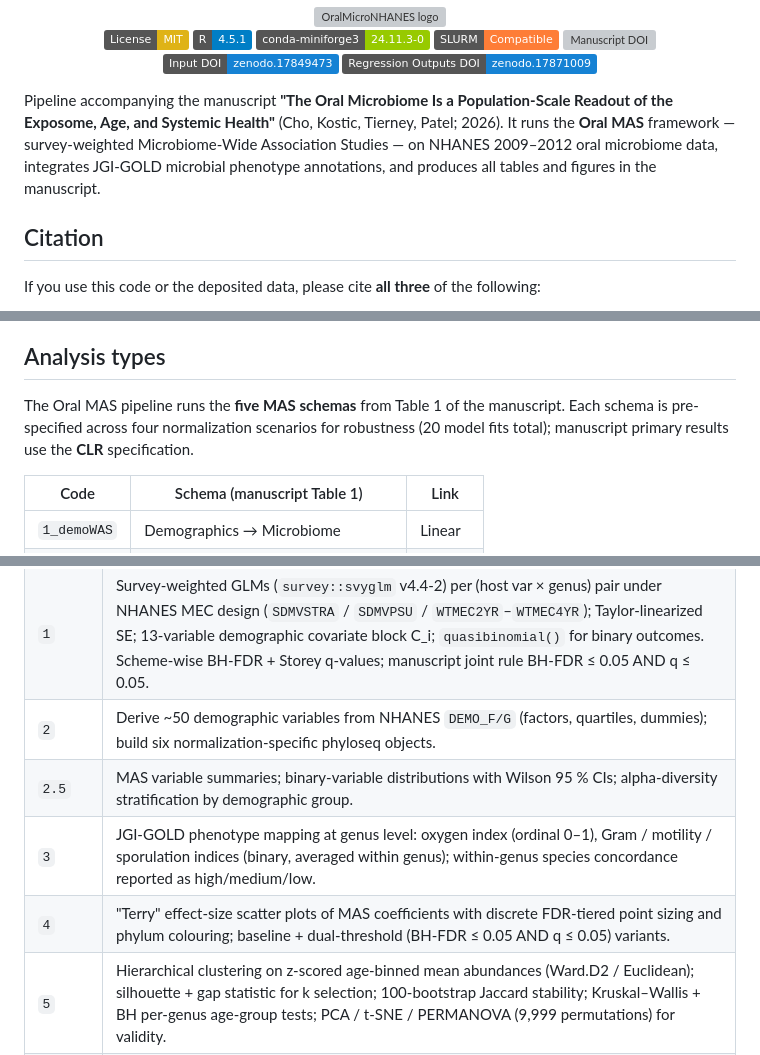
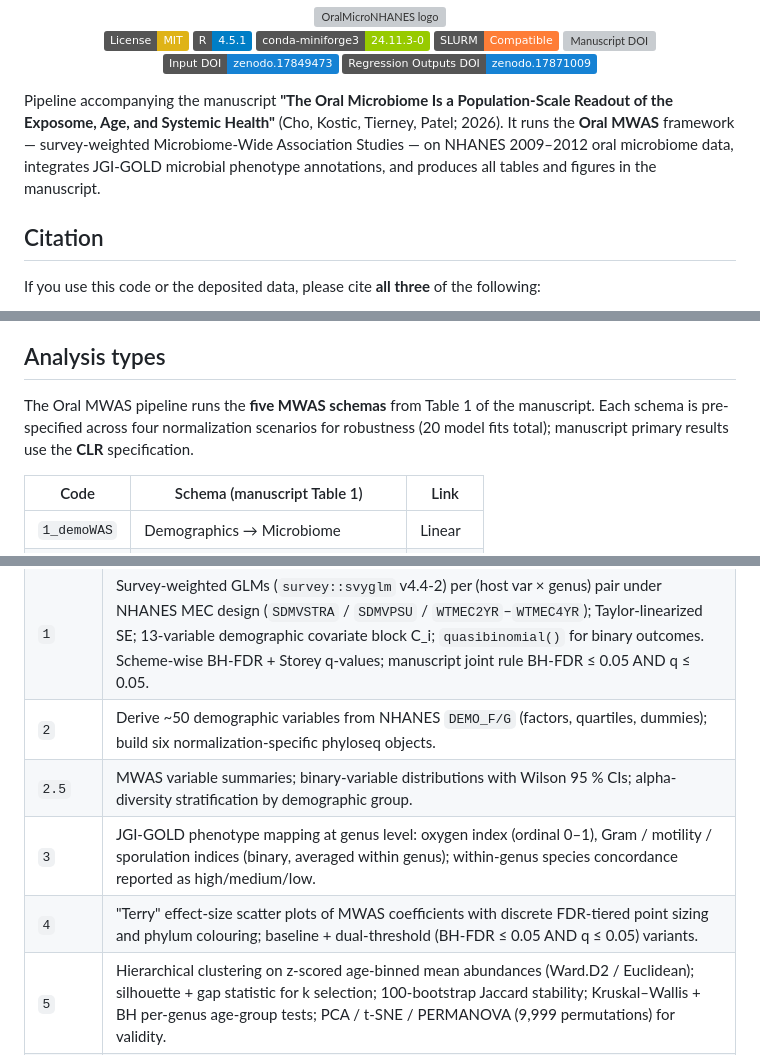
Before and after one commit to terry-b-cho/OralMicroNHANES, a Markdown page: README.md, 3 parts joined by grey strips. GitHub-like rendering; badges without logos; grey boxes are pictures that could not be loaded.

Commit message:
Update README: rename MAS to MWAS

```diff
--- a/README.md
+++ b/README.md
@@ -12,7 +12,7 @@
   [![Regression Outputs DOI](https://img.shields.io/badge/Regression%20Outputs%20DOI-zenodo.17871009-1682D4.svg)](https://doi.org/10.5281/zenodo.17871009)
 </div>
 
-Pipeline accompanying the manuscript **"The Oral Microbiome Is a Population-Scale Readout of the Exposome, Age, and Systemic Health"** (Cho, Kostic, Tierney, Patel; 2026). It runs the **Oral MAS** framework — survey-weighted Microbiome-Wide Association Studies — on NHANES 2009–2012 oral microbiome data, integrates JGI-GOLD microbial phenotype annotations, and produces all tables and figures in the manuscript.
+Pipeline accompanying the manuscript **"The Oral Microbiome Is a Population-Scale Readout of the Exposome, Age, and Systemic Health"** (Cho, Kostic, Tierney, Patel; 2026). It runs the **Oral MWAS** framework — survey-weighted Microbiome-Wide Association Studies — on NHANES 2009–2012 oral microbiome data, integrates JGI-GOLD microbial phenotype annotations, and produces all tables and figures in the manuscript.
 
 ## Citation
 
@@ -82,7 +82,7 @@ Before running any module, open the target script(s) and set `PROJECT_ROOT` (top
 
 ## Analysis types
 
-The Oral MAS pipeline runs the **five MAS schemas** from Table 1 of the manuscript. Each schema is pre-specified across four normalization scenarios for robustness (20 model fits total); manuscript primary results use the **CLR** specification.
+The Oral MWAS pipeline runs the **five MWAS schemas** from Table 1 of the manuscript. Each schema is pre-specified across four normalization scenarios for robustness (20 model fits total); manuscript primary results use the **CLR** specification.
 
 | Code | Schema (manuscript Table 1) | Link |
 |---|---|---|
@@ -158,9 +158,9 @@ OralMicroNHANES/
 | `0` | Compositional transforms of genus abundance — `none` (P), `hellinger` (√P), `clr` (centred log-ratio, pseudocount δ = 1), `lognorm`. Schema-structure CSVs for each (host variable × genus) pair. |
 | `1` | Survey-weighted GLMs (`survey::svyglm` v4.4-2) per (host var × genus) pair under NHANES MEC design (`SDMVSTRA` / `SDMVPSU` / `WTMEC2YR`–`WTMEC4YR`); Taylor-linearized SE; 13-variable demographic covariate block C_i; `quasibinomial()` for binary outcomes. Scheme-wise BH-FDR + Storey q-values; manuscript joint rule BH-FDR ≤ 0.05 AND q ≤ 0.05. |
 | `2` | Derive ~50 demographic variables from NHANES `DEMO_F/G` (factors, quartiles, dummies); build six normalization-specific phyloseq objects. |
-| `2.5` | MAS variable summaries; binary-variable distributions with Wilson 95 % CIs; alpha-diversity stratification by demographic group. |
+| `2.5` | MWAS variable summaries; binary-variable distributions with Wilson 95 % CIs; alpha-diversity stratification by demographic group. |
 | `3` | JGI-GOLD phenotype mapping at genus level: oxygen index (ordinal 0–1), Gram / motility / sporulation indices (binary, averaged within genus); within-genus species concordance reported as high/medium/low. |
-| `4` | "Terry" effect-size scatter plots of MAS coefficients with discrete FDR-tiered point sizing and phylum colouring; baseline + dual-threshold (BH-FDR ≤ 0.05 AND q ≤ 0.05) variants. |
+| `4` | "Terry" effect-size scatter plots of MWAS coefficients with discrete FDR-tiered point sizing and phylum colouring; baseline + dual-threshold (BH-FDR ≤ 0.05 AND q ≤ 0.05) variants. |
 | `5` | Hierarchical clustering on z-scored age-binned mean abundances (Ward.D2 / Euclidean); silhouette + gap statistic for k selection; 100-bootstrap Jaccard stability; Kruskal–Wallis + BH per-genus age-group tests; PCA / t-SNE / PERMANOVA (9,999 permutations) for validity. |
 | `5.5` | Multicollinearity diagnostics for the 24-variable smoking/combustion set across four modalities (questionnaire, U-PAH, U-MM, B-VOC): 24 × 24 Spearman covariance, per-modality PCA, 4 × 4 Jaccard similarity of FDR-significant taxa sets. |
 | `6` | Alpha (Observed OTUs / Shannon / Inverse Simpson) + beta (Bray–Curtis, weighted / unweighted UniFrac) diversity; PCoA; centroid-distance distributions; Kruskal–Wallis + pairwise Wilcoxon per categorical variable with BH adjustment. |
```
Also changed, not shown: other parts of README.md (+1 -1 lines).
